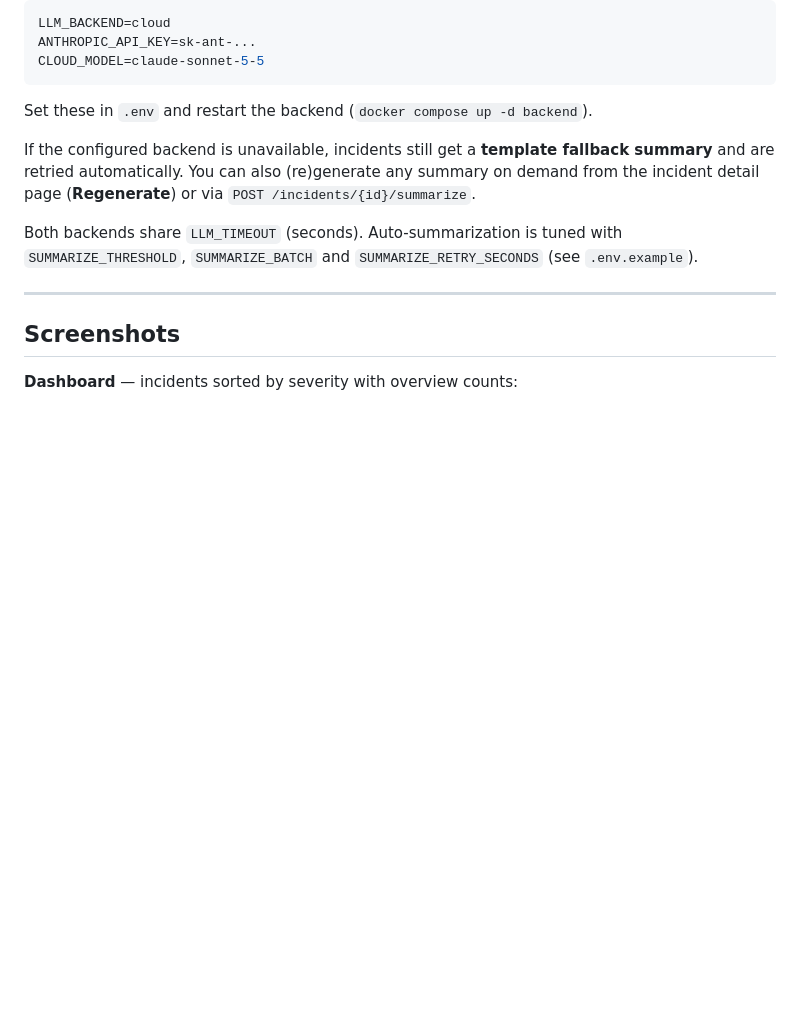
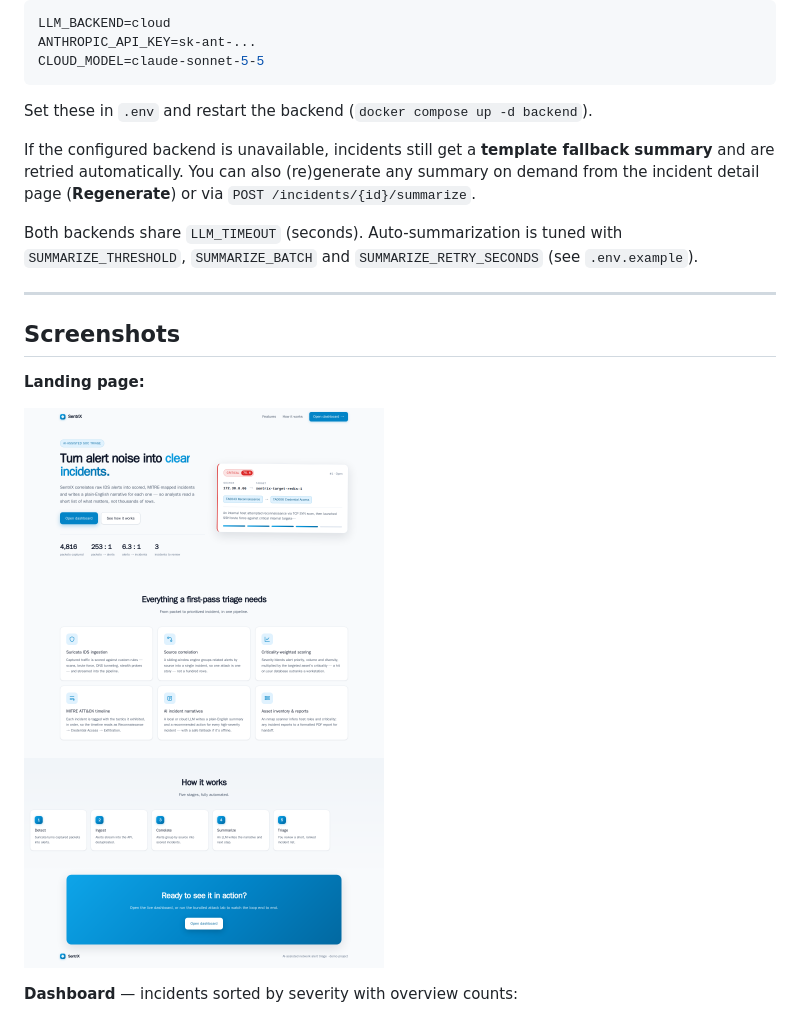
Before and after one commit to richujoseph/SentriX, a Markdown page: README.md, the part around the change. Drawn GitHub-style; pictures changed too: docs/img/landing.png (added); blank space fills up the shorter version.

```diff
--- a/README.md
+++ b/README.md
@@ -243,6 +243,10 @@ Both backends share `LLM_TIMEOUT` (seconds). Auto-summarization is tuned with
 
 ## Screenshots
 
+**Landing page:**
+
+![SentriX landing page](docs/img/landing.png)
+
 **Dashboard** — incidents sorted by severity with overview counts:
 
 ![SentriX dashboard](docs/img/eval_dashboard.png)
```
Also changed, not shown: 5 other files.
